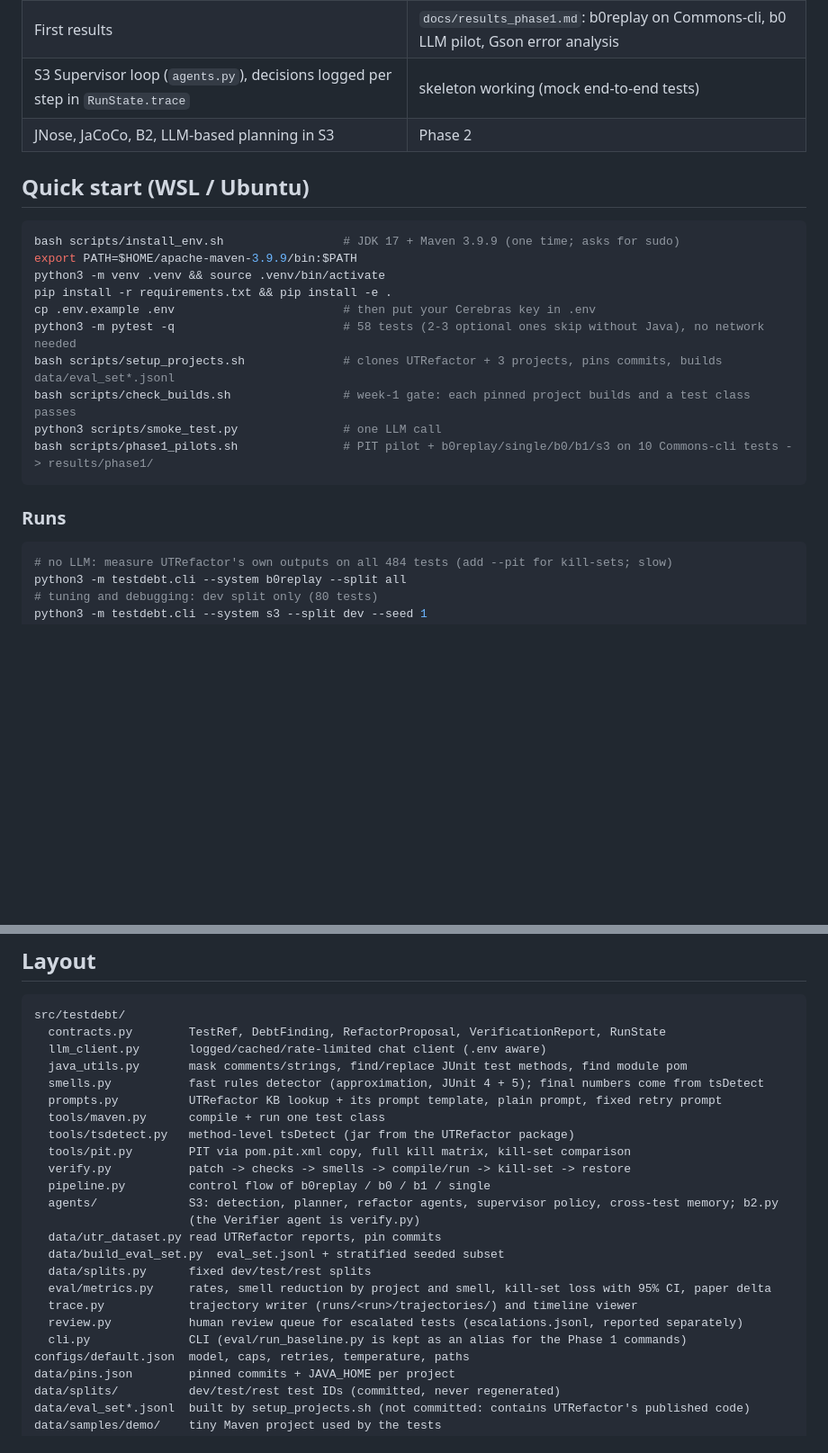
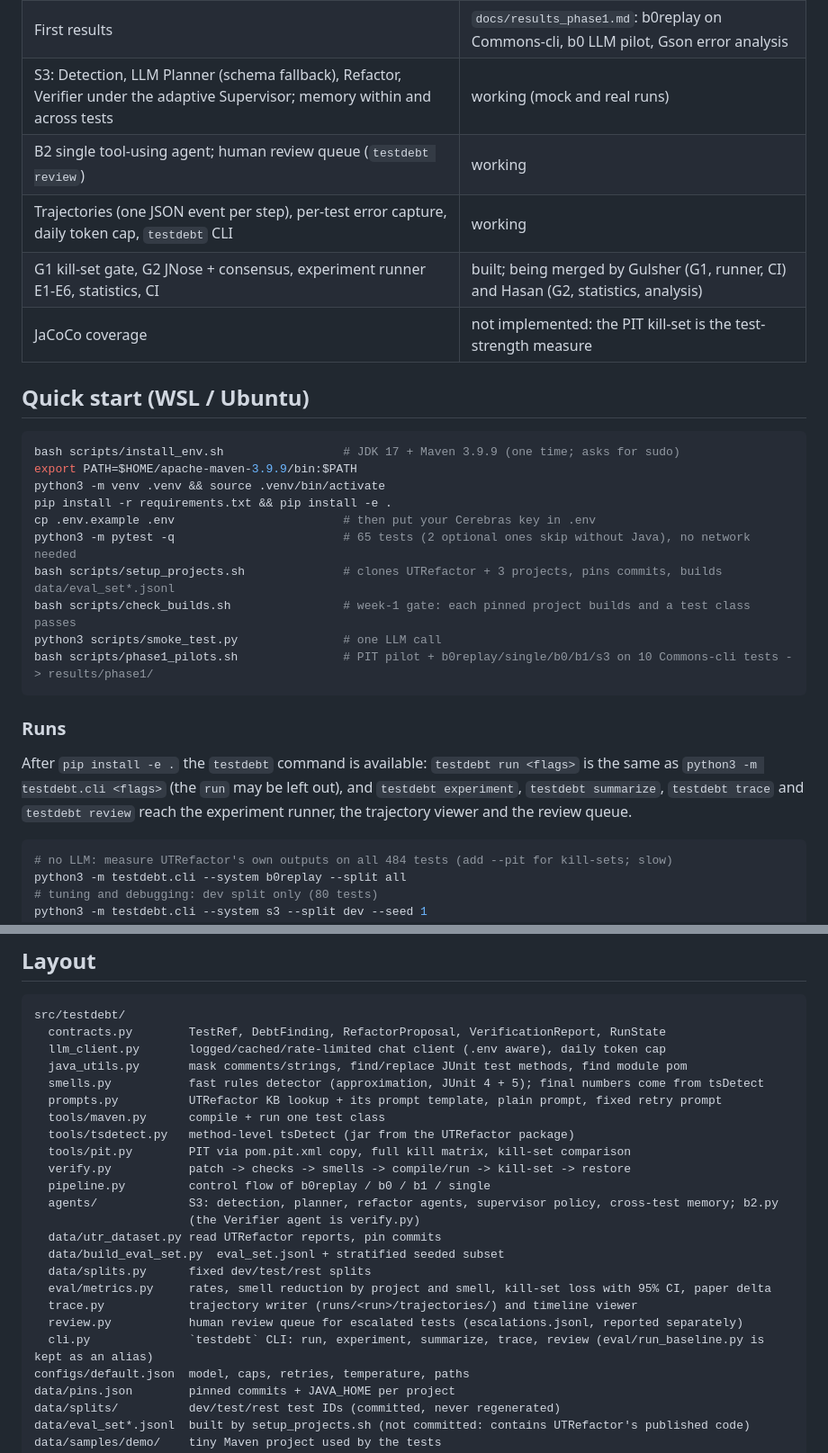
Before and after one commit to msaqibatifj/testdebt, a Markdown page: README.md, 2 parts joined by grey strips. Shown: that part at 90% size. Rendered like a GitHub page; blank space fills up the shorter version.

````diff
--- a/README.md
+++ b/README.md
@@ -31,8 +37,11 @@ mutant the original killed (PIT). Base paper: UTRefactor (FSE 2025) [1].
 | Verifier: patch, checks, smells, compile, run, kill-set, always restore | done, tested with real `javac` |
 | Pipelines `b0replay`, `b0`, `b1`, `single`; resumable runs; metrics and decision report | done |
 | First results | `docs/results_phase1.md`: b0replay on Commons-cli, b0 LLM pilot, Gson error analysis |
-| S3 Supervisor loop (`agents.py`), decisions logged per step in `RunState.trace` | skeleton working (mock end-to-end tests) |
-| JNose, JaCoCo, B2, LLM-based planning in S3 | Phase 2 |
+| S3: Detection, LLM Planner (schema fallback), Refactor, Verifier under the adaptive Supervisor; memory within and across tests | working (mock and real runs) |
+| B2 single tool-using agent; human review queue (`testdebt review`) | working |
+| Trajectories (one JSON event per step), per-test error capture, daily token cap, `testdebt` CLI | working |
+| G1 kill-set gate, G2 JNose + consensus, experiment runner E1-E6, statistics, CI | built; being merged by Gulsher (G1, runner, CI) and Hasan (G2, statistics, analysis) |
+| JaCoCo coverage | not implemented: the PIT kill-set is the test-strength measure |
 
 ## Quick start (WSL / Ubuntu)
 
@@ -42,7 +51,7 @@ export PATH=$HOME/apache-maven-3.9.9/bin:$PATH
 python3 -m venv .venv && source .venv/bin/activate
 pip install -r requirements.txt && pip install -e .
 cp .env.example .env                        # then put your Cerebras key in .env
-python3 -m pytest -q                        # 58 tests (2-3 optional ones skip without Java), no network needed
+python3 -m pytest -q                        # 65 tests (2 optional ones skip without Java), no network needed
 bash scripts/setup_projects.sh              # clones UTRefactor + 3 projects, pins commits, builds data/eval_set*.jsonl
 bash scripts/check_builds.sh                # week-1 gate: each pinned project builds and a test class passes
 python3 scripts/smoke_test.py               # one LLM call
@@ -50,6 +59,10 @@ bash scripts/phase1_pilots.sh               # PIT pilot + b0replay/single/b0/b1/
 ```
 
 ### Runs
+
+After `pip install -e .` the `testdebt` command is available: `testdebt run <flags>` is the same as
+`python3 -m testdebt.cli <flags>` (the `run` may be left out), and `testdebt experiment`, `testdebt summarize`,
+`testdebt trace` and `testdebt review` reach the experiment runner, the trajectory viewer and the review queue.
 
 ```bash
 # no LLM: measure UTRefactor's own outputs on all 484 tests (add --pit for kill-sets; slow)
@@ -132,7 +160,7 @@ Details, Gson analysis and caveats: `docs/results_phase1.md`.
 ```
 src/testdebt/
   contracts.py        TestRef, DebtFinding, RefactorProposal, VerificationReport, RunState
-  llm_client.py       logged/cached/rate-limited chat client (.env aware)
+  llm_client.py       logged/cached/rate-limited chat client (.env aware), daily token cap
   java_utils.py       mask comments/strings, find/replace JUnit test methods, find module pom
   smells.py           fast rules detector (approximation, JUnit 4 + 5); final numbers come from tsDetect
   prompts.py          UTRefactor KB lookup + its prompt template, plain prompt, fixed retry prompt
@@ -149,7 +177,7 @@ src/testdebt/
   eval/metrics.py     rates, smell reduction by project and smell, kill-set loss with 95% CI, paper delta
   trace.py            trajectory writer (runs/<run>/trajectories/) and timeline viewer
   review.py           human review queue for escalated tests (escalations.jsonl, reported separately)
-  cli.py              CLI (eval/run_baseline.py is kept as an alias for the Phase 1 commands)
+  cli.py              `testdebt` CLI: run, experiment, summarize, trace, review (eval/run_baseline.py is kept as an alias)
 configs/default.json  model, caps, retries, temperature, paths
 data/pins.json        pinned commits + JAVA_HOME per project
 data/splits/          dev/test/rest test IDs (committed, never regenerated)
````
Also changed, not shown: other parts of README.md (+25 -4 lines), docs/architecture.png, 10 other files.
